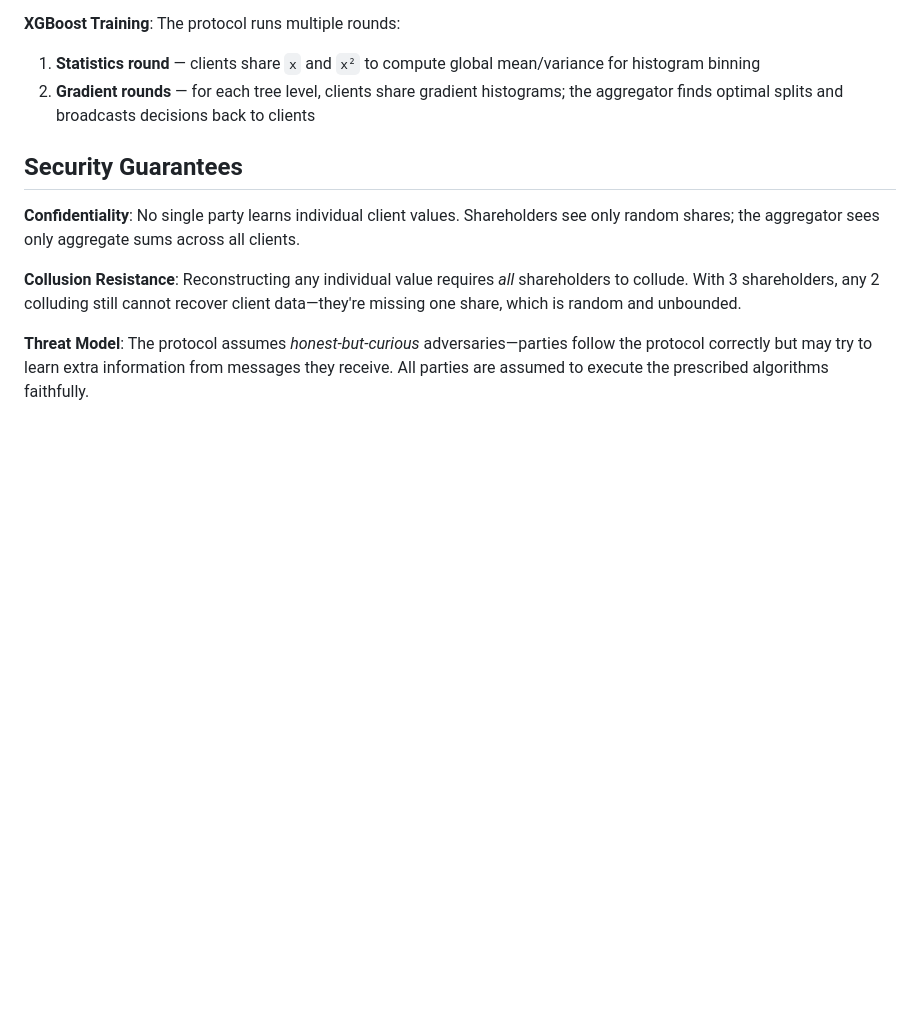
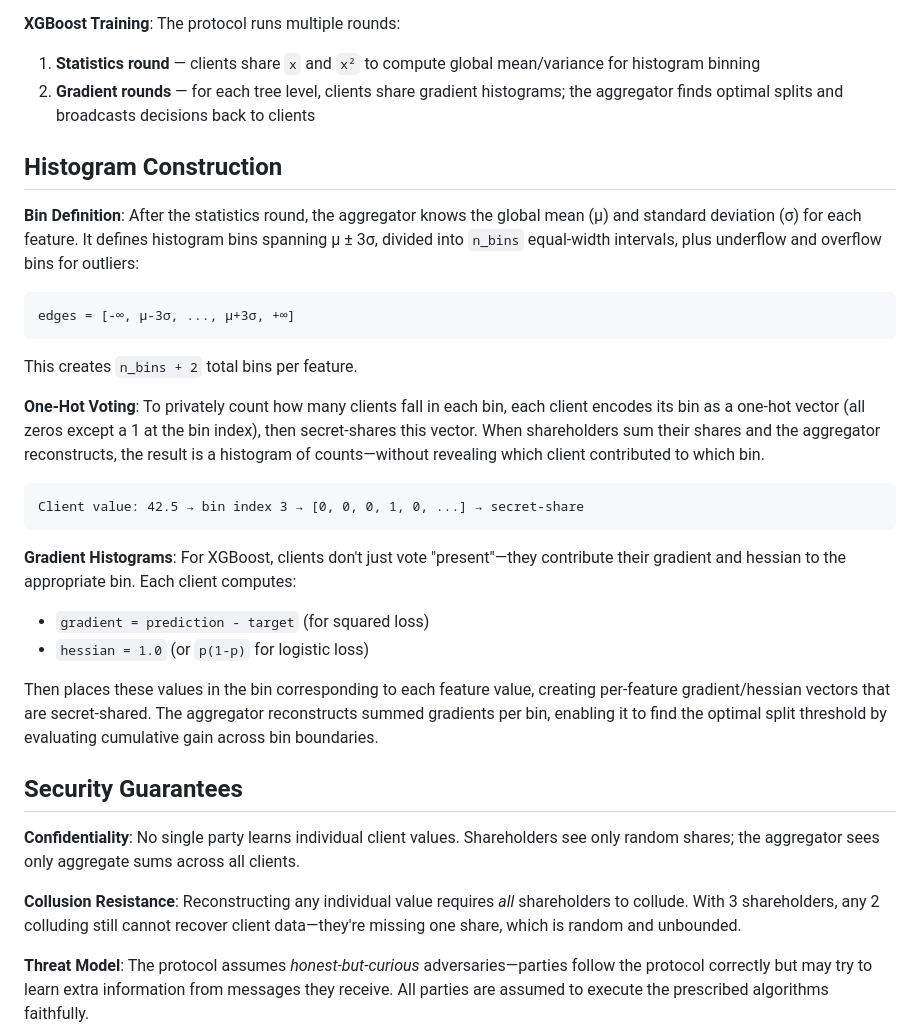
Before and after one commit to MyelinZ/privateboost, a Markdown page: docs/plans/2026-01-12-privateboost-design.md, the part around the change. Rendered like a GitHub page; blank space fills up the shorter version.

Commit message:
Add histogram construction section to design doc
Explains bin definition from statistics, one-hot voting for
private counting, and gradient histogram construction for
XGBoost split finding.

🤖 Generated with [Claude Code](https://claude.com/claude-code)

Co-Authored-By: Claude Opus 4.5 <noreply@anthropic.com>

````diff
--- a/docs/plans/2026-01-12-privateboost-design.md
+++ b/docs/plans/2026-01-12-privateboost-design.md
@@ -57,6 +57,28 @@ Each shareholder receives one share—individually meaningless random noise.
 1. **Statistics round** — clients share `x` and `x²` to compute global mean/variance for histogram binning
 2. **Gradient rounds** — for each tree level, clients share gradient histograms; the aggregator finds optimal splits and broadcasts decisions back to clients
 
+## Histogram Construction
+
+**Bin Definition**: After the statistics round, the aggregator knows the global mean (μ) and standard deviation (σ) for each feature. It defines histogram bins spanning μ ± 3σ, divided into `n_bins` equal-width intervals, plus underflow and overflow bins for outliers:
+
+```
+edges = [-∞, μ-3σ, ..., μ+3σ, +∞]
+```
+
+This creates `n_bins + 2` total bins per feature.
+
+**One-Hot Voting**: To privately count how many clients fall in each bin, each client encodes its bin as a one-hot vector (all zeros except a 1 at the bin index), then secret-shares this vector. When shareholders sum their shares and the aggregator reconstructs, the result is a histogram of counts—without revealing which client contributed to which bin.
+
+```
+Client value: 42.5 → bin index 3 → [0, 0, 0, 1, 0, ...] → secret-share
+```
+
+**Gradient Histograms**: For XGBoost, clients don't just vote "present"—they contribute their gradient and hessian to the appropriate bin. Each client computes:
+- `gradient = prediction - target` (for squared loss)
+- `hessian = 1.0` (or `p(1-p)` for logistic loss)
+
+Then places these values in the bin corresponding to each feature value, creating per-feature gradient/hessian vectors that are secret-shared. The aggregator reconstructs summed gradients per bin, enabling it to find the optimal split threshold by evaluating cumulative gain across bin boundaries.
+
 ## Security Guarantees
 
 **Confidentiality**: No single party learns individual client values. Shareholders see only random shares; the aggregator sees only aggregate sums across all clients.
````
